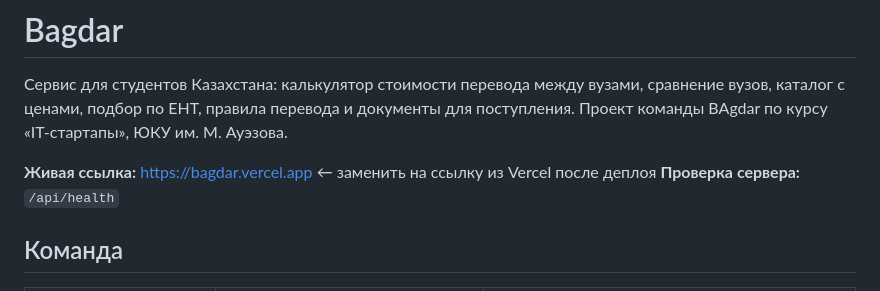
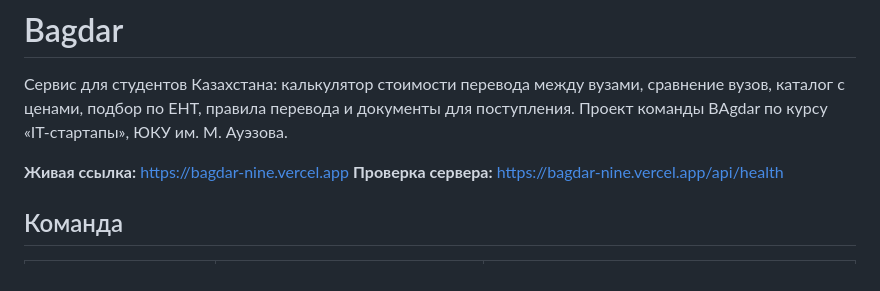
Before and after one commit to dwensk/Bagdar, a Markdown page: README.md, the part around the change. Drawn GitHub-style.

Commit message:
Add live Vercel link to README
Co-Authored-By: Claude Opus 5.5 <noreply@anthropic.com>
Claude-Session: https://claude.ai/code/session_01Hc8Fx9oqmdgfd7by7PsCAV

```diff
--- a/README.md
+++ b/README.md
@@ -2,8 +2,8 @@
 
 Сервис для студентов Казахстана: калькулятор стоимости перевода между вузами, сравнение вузов, каталог с ценами, подбор по ЕНТ, правила перевода и документы для поступления. Проект команды BAgdar по курсу «IT-стартапы», ЮКУ им. М. Ауэзова.
 
-**Живая ссылка:** https://bagdar.vercel.app ← заменить на ссылку из Vercel после деплоя
-**Проверка сервера:** `/api/health`
+**Живая ссылка:** https://bagdar-nine.vercel.app
+**Проверка сервера:** https://bagdar-nine.vercel.app/api/health
 
 ## Команда
 
```
